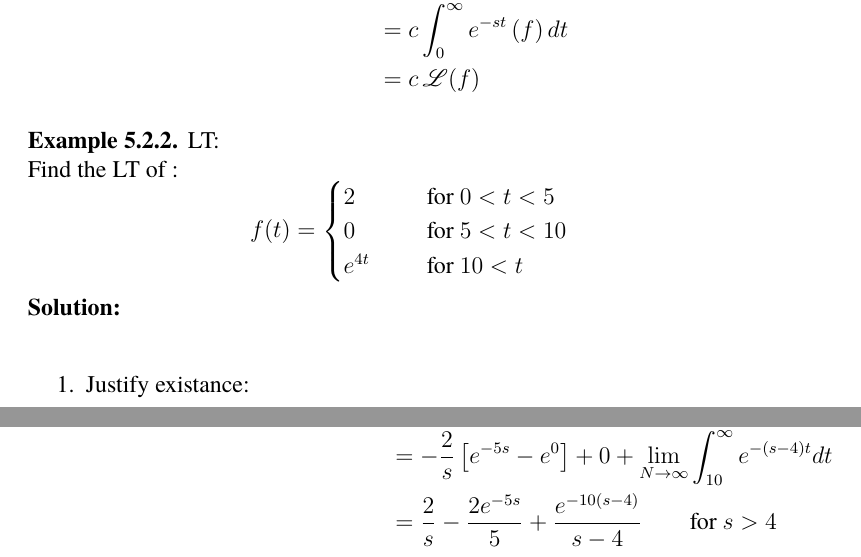
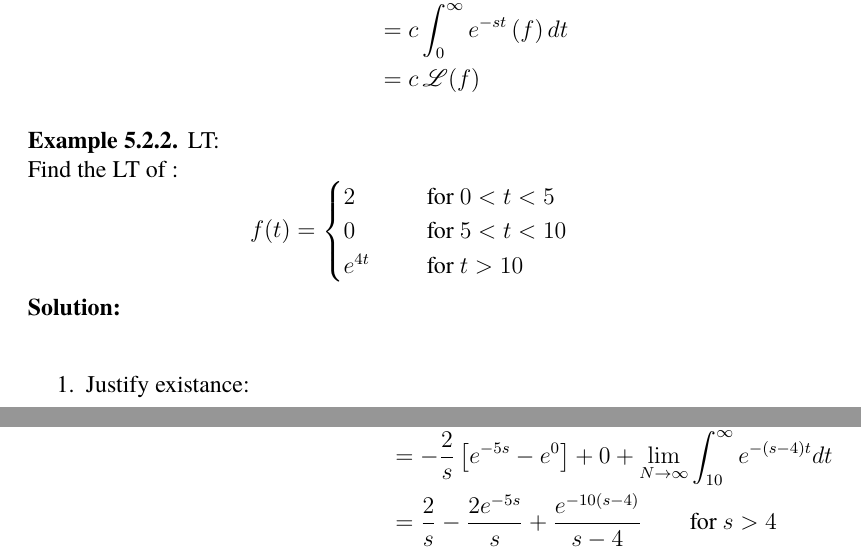
Before and after one commit to j6hickey/MTE202_classNotes, a LaTeX thesis (ClassNotes_MTE202.tex, which reads lecture_28.tex): two parts of pages 141 and 142 of 185, joined at a grey line, cut so that both start at the same text. Compiled offline with pdfLaTeX.

Commit message:
More fixes

```diff
--- a/lecture_28.tex
+++ b/lecture_28.tex
@@ -148,7 +148,7 @@ f(t)=
 \begin{cases}
    2 \qquad &\text{for } 0<t<5\\
    0  &\text{for } 5<t<10 \\
-   e^{4t} &\text{for } 10<t
+   e^{4t} &\text{for } t>10
 \end{cases}
 \end{equation*}
 \textbf{Solution:}\\
@@ -163,7 +163,7 @@ f(t)=
 F(s)=\Lapl(f(t))&=\int^\infty_0e^{-st}f(t) dt\\
 &=\int^5_0e^{-st}2dt+\int^{10}_5 e^{-st} 0 dt + \int^\infty_{10} e^{-st} e^{4t}dt\\
 &=-\frac{2}{s}\left[e^{-5s}-e^{0}\right]+0+\lim_{N\rightarrow \infty} \int^\infty_{10} e^{-(s-4)t}dt\\
-&=\frac{2}{s}-\frac{2e^{-5s}}{5}+ \frac{e^{-10(s-4)}}{s-4} \qquad \text{for }s>4\\
+&=\frac{2}{s}-\frac{2e^{-5s}}{s}+ \frac{e^{-10(s-4)}}{s-4} \qquad \text{for }s>4\\
 \end{align*}
 
 \end{enumerate}
```
Also changed, not shown: ClassNotes_MTE202.pdf, 2 other files.
